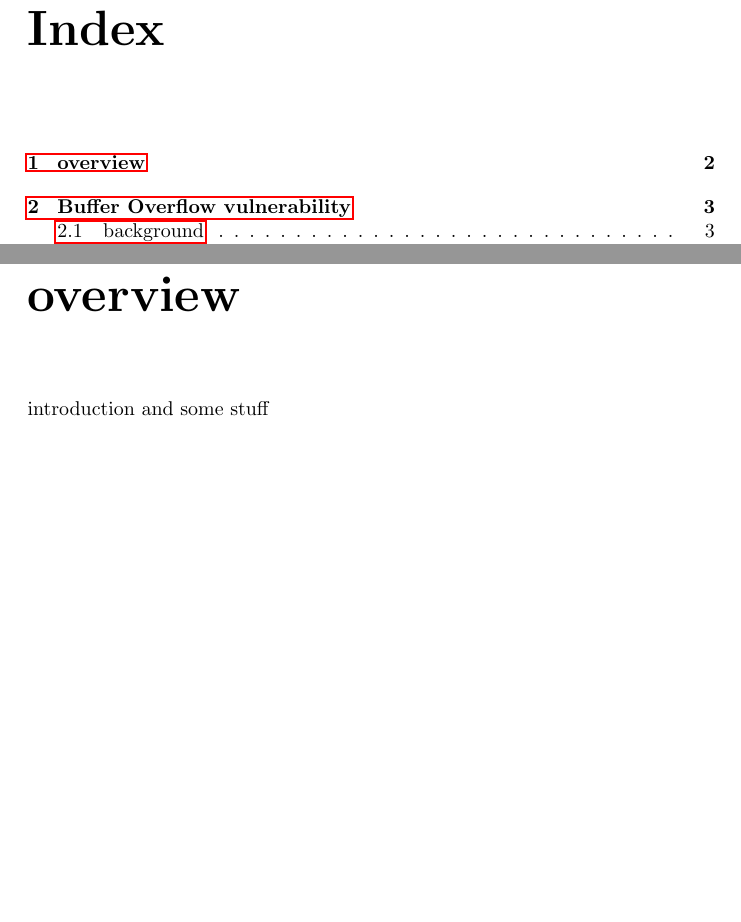
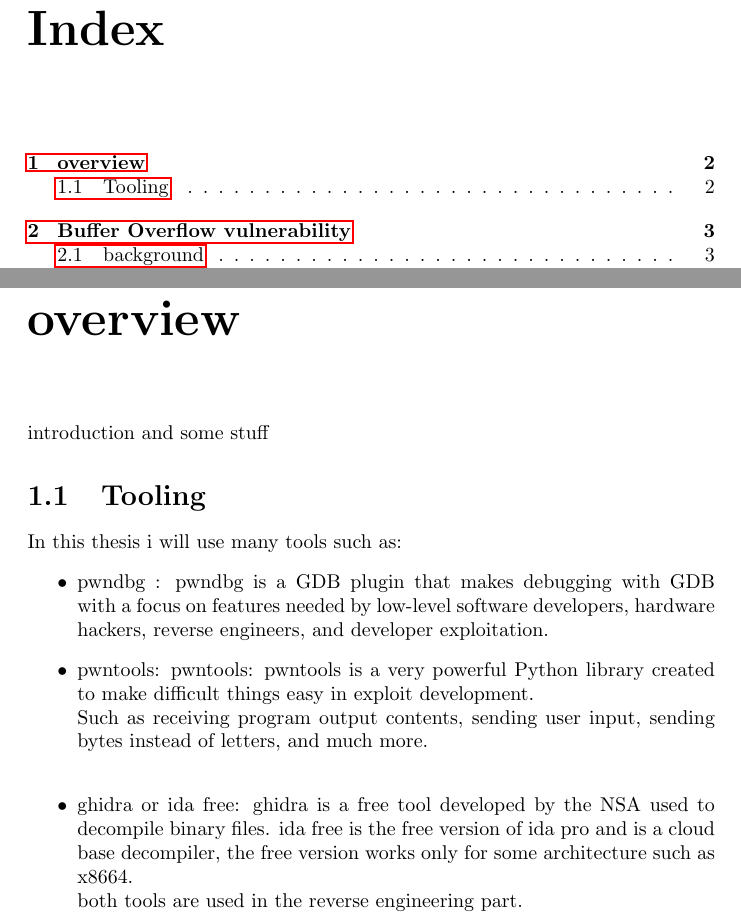
Before and after one commit to Ferr0x/thesis, a LaTeX thesis (main.tex): two parts of pages 2 and 3 of 25, joined at a grey line, cut so that both start at the same text, the shorter picture padded with empty space. Compiled offline with pdfLaTeX.

Commit message:
added the tooling part in the biginning main.tex

```diff
--- a/main.tex
+++ b/main.tex
@@ -33,9 +33,21 @@
     \chapter{overview}
     introduction and some stuff
     % Capitolo buffer overflow
+    \section{Tooling}
+    In this thesis i will use many tools such as:
+       \begin{itemize}
+        \item[$\bullet$] pwndbg : pwndbg is a GDB plugin that makes debugging with GDB with a focus on features needed by low-level software developers, hardware hackers, reverse engineers, and developer exploitation.
+        \item[$\bullet$]pwntools: pwntools: pwntools is a very powerful Python library created to make difficult things easy in exploit development.\newline
+        Such as receiving program output contents, sending user input, sending bytes instead of letters, and much more.\newline
+        \item[$\bullet$] ghidra or ida free:
+        ghidra is a free tool developed by the NSA used to decompile binary files.
+        ida free is the free version of ida pro and is a cloud base decompiler, the free version works only for some architecture such as x8664.\newline
+        both tools are used in the reverse engineering part.\newline
+
+    \end{itemize}
+
     \chapter{Buffer Overflow vulnerability}
     \section{background} %---------------------fix this text ------------------
-
     Buffer overflow is a critical vulnerability that emerged around the 1970s and 1980s where it was
     realized through research which leads the attacker to uncontrolled access to critical points of memory.\newline
     As the 1990s arrived the explosion of the Internet and its client-server infrastructure led large numbers of people to use buffer overflow.\newline
```
